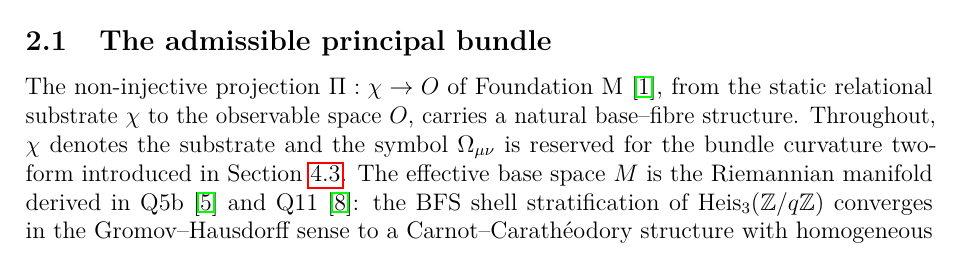
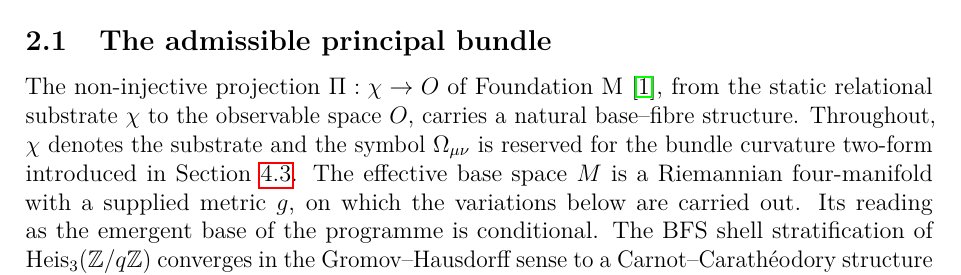
Before and after one commit to Cosmochrony/q12, a LaTeX paper (tex/q12.tex): part of page 5 of 14, cut so that both start at the same text. Compiled offline with pdfLaTeX.

Commit message:
Q12 1.4.1 candidate: base space supplied; Q5b key fixed (was Beau2026q6b); emergent reading conditional on [H-L], [H-lift] and a supplied extension

```diff
--- a/tex/q12.tex
+++ b/tex/q12.tex
@@ -268,10 +268,8 @@
       Throughout, $\chi$ denotes the substrate and the symbol
       $\Omega_{\mu\nu}$ is reserved for the bundle curvature two-form
       introduced in Section~\ref{subsec:a4-full}.
-      The effective base space $M$ is the Riemannian manifold derived
-      in Q5b~\cite{Beau2026q6b} and Q11~\cite{Beau2026q11}:
-      the BFS shell stratification of $\mathrm{Heis}_3(\mathbb{Z}/q\mathbb{Z})$
-      converges in the Gromov--Hausdorff sense to a Carnot--Carathéodory
-      structure with homogeneous dimension $D_{\mathrm{hom}} = 4$
-      whose effective metric closure is Lorentzian,
-      as established in~\cite{Beau2026q11}.
+      The effective base space $M$ is a Riemannian four-manifold with a supplied metric $g$, on which the
+      variations below are carried out.
+      Its reading as the emergent base of the programme is conditional.
+      The BFS shell stratification of $\mathrm{Heis}_3(\mathbb{Z}/q\mathbb{Z})$ converges in the
+      Gromov--Hausdorff sense to a Carnot--Carathéodory structure with homogeneous dimension
```
Also changed, not shown: tex/q12.tex (3 more changed lines).
